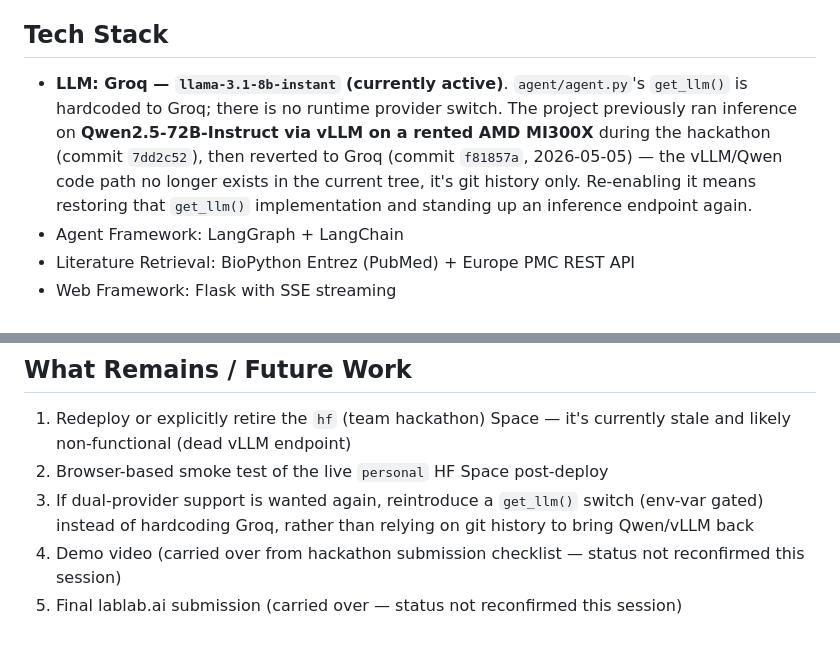
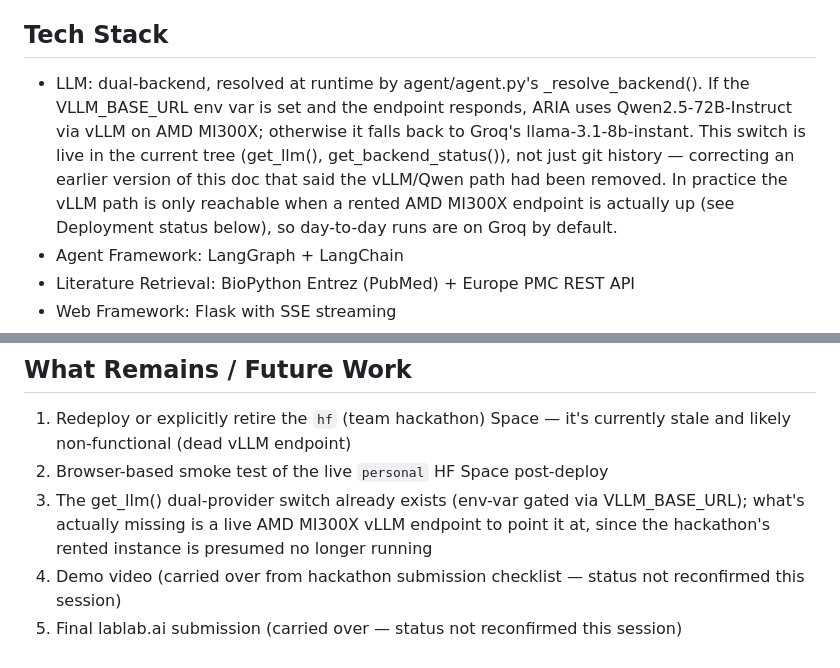
Before and after one commit to azlaan428/glitch-squad-biomedical-assistant, a Markdown page: STATUS.md, 2 parts joined by grey strips. Drawn GitHub-style.

```diff
--- a/STATUS.md
+++ b/STATUS.md
@@ -37,7 +37,7 @@ Side-panel tabbed layout (Main / Integrity Audit / PRISMA / References / Compari
 
 ## Tech Stack
 
-* **LLM: Groq — `llama-3.1-8b-instant` (currently active)**. `agent/agent.py`'s `get_llm()` is hardcoded to Groq; there is no runtime provider switch. The project previously ran inference on **Qwen2.5-72B-Instruct via vLLM on a rented AMD MI300X** during the hackathon (commit `7dd2c52`), then reverted to Groq (commit `f81857a`, 2026-05-05) — the vLLM/Qwen code path no longer exists in the current tree, it's git history only. Re-enabling it means restoring that `get_llm()` implementation and standing up an inference endpoint again.
+* LLM: dual-backend, resolved at runtime by agent/agent.py's _resolve_backend(). If the VLLM_BASE_URL env var is set and the endpoint responds, ARIA uses Qwen2.5-72B-Instruct via vLLM on AMD MI300X; otherwise it falls back to Groq's llama-3.1-8b-instant. This switch is live in the current tree (get_llm(), get_backend_status()), not just git history — correcting an earlier version of this doc that said the vLLM/Qwen path had been removed. In practice the vLLM path is only reachable when a rented AMD MI300X endpoint is actually up (see Deployment status below), so day-to-day runs are on Groq by default.
 * Agent Framework: LangGraph + LangChain
 * Literature Retrieval: BioPython Entrez (PubMed) + Europe PMC REST API
 * Web Framework: Flask with SSE streaming
@@ -97,6 +97,6 @@ There are three remotes; they are **not** in sync:
 
 1. Redeploy or explicitly retire the `hf` (team hackathon) Space — it's currently stale and likely non-functional (dead vLLM endpoint)
 2. Browser-based smoke test of the live `personal` HF Space post-deploy
-3. If dual-provider support is wanted again, reintroduce a `get_llm()` switch (env-var gated) instead of hardcoding Groq, rather than relying on git history to bring Qwen/vLLM back
+3. The get_llm() dual-provider switch already exists (env-var gated via VLLM_BASE_URL); what's actually missing is a live AMD MI300X vLLM endpoint to point it at, since the hackathon's rented instance is presumed no longer running
 4. Demo video (carried over from hackathon submission checklist — status not reconfirmed this session)
 5. Final lablab.ai submission (carried over — status not reconfirmed this session)
```
